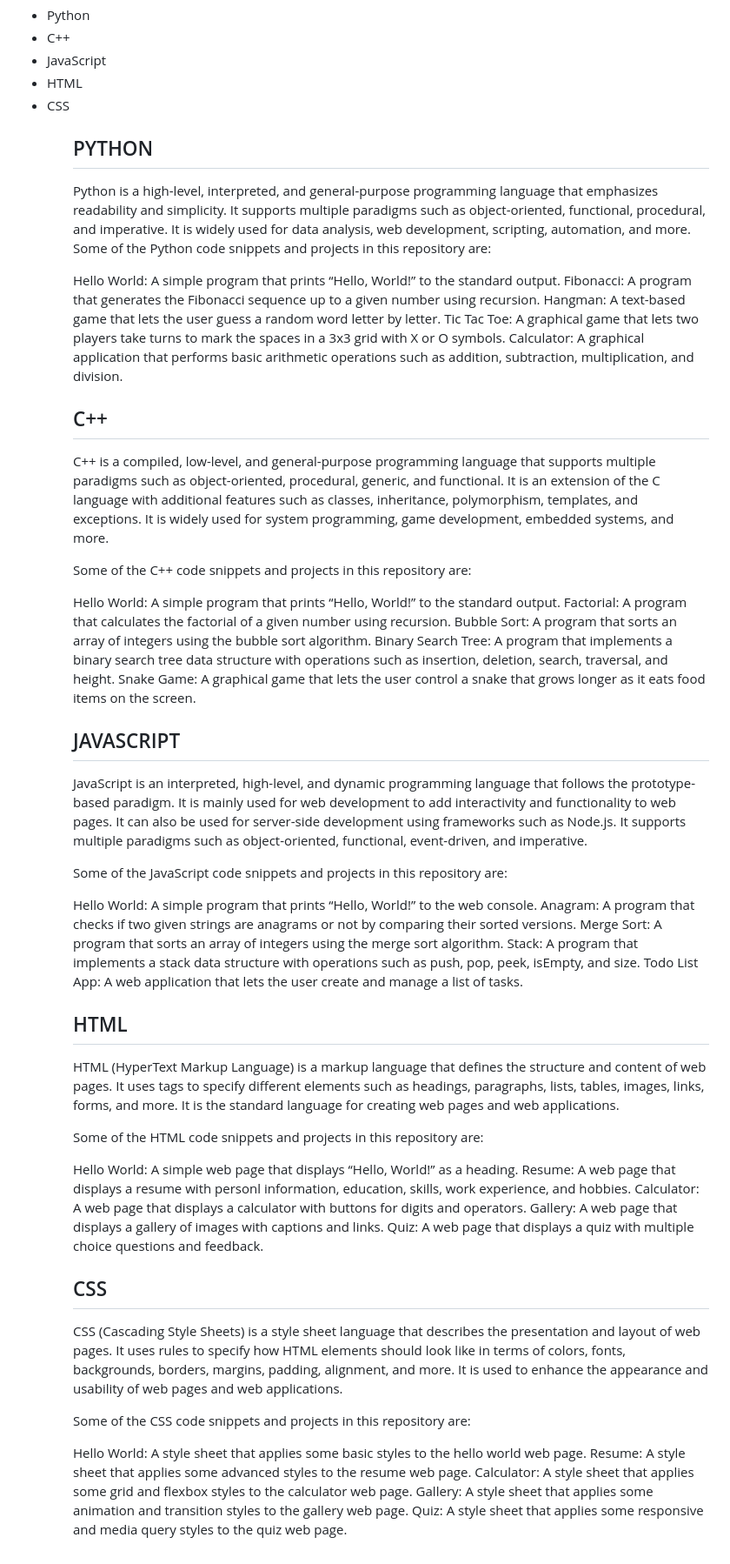
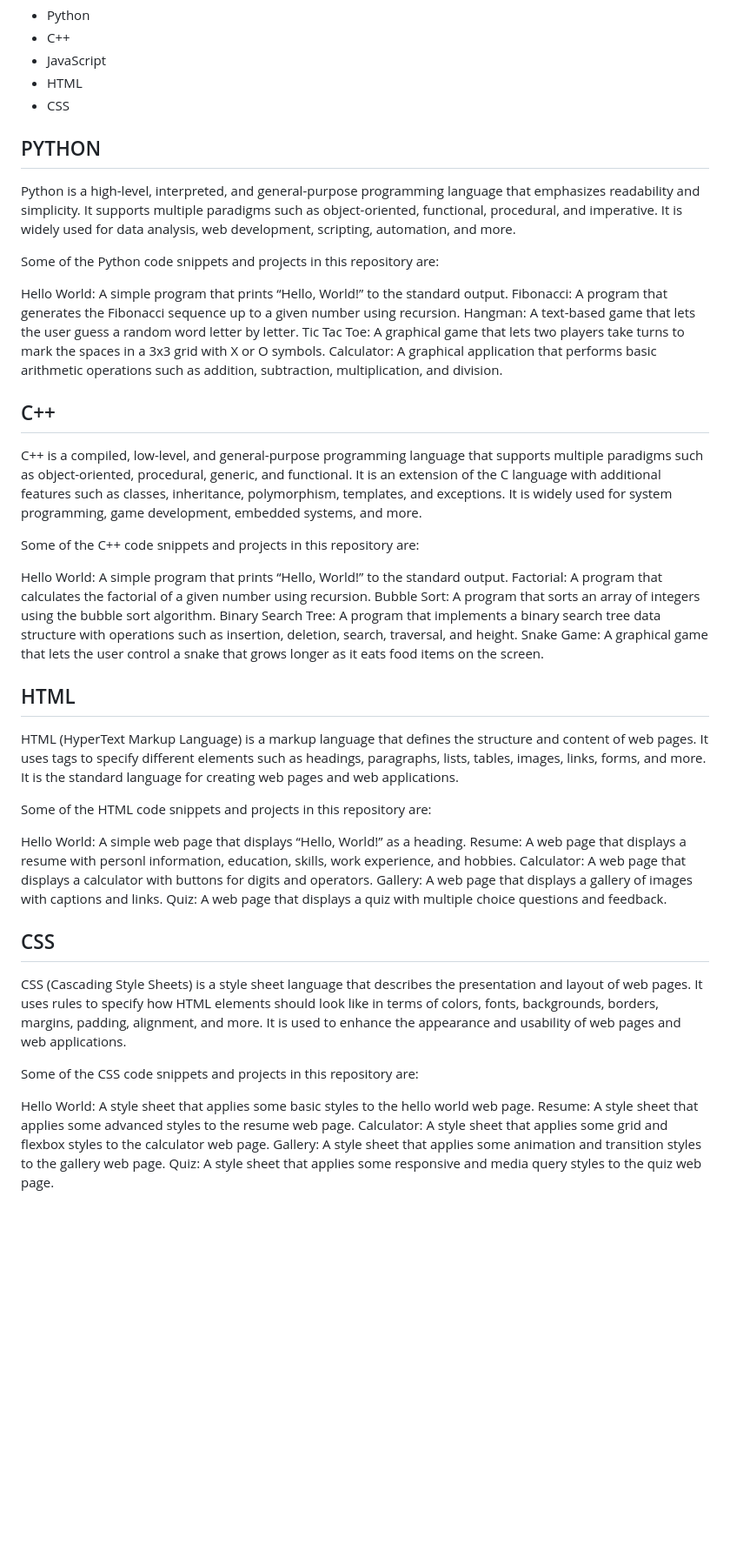
Before and after one commit to drtino7/code, a Markdown page: README.md, the part around the change. Shown at 87% size. Rendered like a GitHub page; blank space fills up the shorter version.

```diff
--- a/README.md
+++ b/README.md
@@ -8,10 +8,10 @@ Contents:
 <li>JavaScript</li>
 <li>HTML</li>
 <li>CSS</li>
-<ul/>
+</ul>
 
 <h2>PYTHON</h2>
-Python is a high-level, interpreted, and general-purpose programming language that emphasizes readability and simplicity. It supports multiple paradigms such as object-oriented, functional, procedural, and imperative. It is widely used for data analysis, web development, scripting, automation, and more.
+<p>Python is a high-level, interpreted, and general-purpose programming language that emphasizes readability and simplicity. It supports multiple paradigms such as object-oriented, functional, procedural, and imperative. It is widely used for data analysis, web development, scripting, automation, and more.
 
 Some of the Python code snippets and projects in this repository are:
 
@@ -19,11 +19,11 @@ Hello World: A simple program that prints “Hello, World!” to the standard ou
 Fibonacci: A program that generates the Fibonacci sequence up to a given number using recursion.
 Hangman: A text-based game that lets the user guess a random word letter by letter.
 Tic Tac Toe: A graphical game that lets two players take turns to mark the spaces in a 3x3 grid with X or O symbols.
-Calculator: A graphical application that performs basic arithmetic operations such as addition, subtraction, multiplication, and division.
+Calculator: A graphical application that performs basic arithmetic operations such as addition, subtraction, multiplication, and division.</p>
 
 <h2>C++</h2>
 
-C++ is a compiled, low-level, and general-purpose programming language that supports multiple paradigms such as object-oriented, procedural, generic, and functional. It is an extension of the C language with additional features such as classes, inheritance, polymorphism, templates, and exceptions. It is widely used for system programming, game development, embedded systems, and more.
+<p>C++ is a compiled, low-level, and general-purpose programming language that supports multiple paradigms such as object-oriented, procedural, generic, and functional. It is an extension of the C language with additional features such as classes, inheritance, polymorphism, templates, and exceptions. It is widely used for system programming, game development, embedded systems, and more.
 
 Some of the C++ code snippets and projects in this repository are:
 
@@ -31,23 +31,12 @@ Hello World: A simple program that prints “Hello, World!” to the standard ou
 Factorial: A program that calculates the factorial of a given number using recursion.
 Bubble Sort: A program that sorts an array of integers using the bubble sort algorithm.
 Binary Search Tree: A program that implements a binary search tree data structure with operations such as insertion, deletion, search, traversal, and height.
-Snake Game: A graphical game that lets the user control a snake that grows longer as it eats food items on the screen.
+Snake Game: A graphical game that lets the user control a snake that grows longer as it eats food items on the screen.</p>
 
-<h2>JAVASCRIPT</h2>
-
-JavaScript is an interpreted, high-level, and dynamic programming language that follows the prototype-based paradigm. It is mainly used for web development to add interactivity and functionality to web pages. It can also be used for server-side development using frameworks such as Node.js. It supports multiple paradigms such as object-oriented, functional, event-driven, and imperative.
-
-Some of the JavaScript code snippets and projects in this repository are:
-
-Hello World: A simple program that prints “Hello, World!” to the web console.
-Anagram: A program that checks if two given strings are anagrams or not by comparing their sorted versions.
-Merge Sort: A program that sorts an array of integers using the merge sort algorithm.
-Stack: A program that implements a stack data structure with operations such as push, pop, peek, isEmpty, and size.
-Todo List App: A web application that lets the user create and manage a list of tasks.
 
 <h2>HTML</h2>
 
-HTML (HyperText Markup Language) is a markup language that defines the structure and content of web pages. It uses tags to specify different elements such as headings, paragraphs, lists, tables, images, links, forms, and more. It is the standard language for creating web pages and web applications.
+<p>HTML (HyperText Markup Language) is a markup language that defines the structure and content of web pages. It uses tags to specify different elements such as headings, paragraphs, lists, tables, images, links, forms, and more. It is the standard language for creating web pages and web applications.
 
 Some of the HTML code snippets and projects in this repository are:
 
@@ -55,11 +44,11 @@ Hello World: A simple web page that displays “Hello, World!” as a heading.
 Resume: A web page that displays a resume with personl information, education, skills, work experience, and hobbies.
 Calculator: A web page that displays a calculator with buttons for digits and operators.
 Gallery: A web page that displays a gallery of images with captions and links.
-Quiz: A web page that displays a quiz with multiple choice questions and feedback.
+Quiz: A web page that displays a quiz with multiple choice questions and feedback.</p>
 
 <h2>CSS</h2>
 
-CSS (Cascading Style Sheets) is a style sheet language that describes the presentation and layout of web pages. It uses rules to specify how HTML elements should look like in terms of colors, fonts, backgrounds, borders, margins, padding, alignment, and more. It is used to enhance the appearance and usability of web pages and web applications.
+<p>CSS (Cascading Style Sheets) is a style sheet language that describes the presentation and layout of web pages. It uses rules to specify how HTML elements should look like in terms of colors, fonts, backgrounds, borders, margins, padding, alignment, and more. It is used to enhance the appearance and usability of web pages and web applications.
 
 Some of the CSS code snippets and projects in this repository are:
 
@@ -67,4 +56,4 @@ Hello World: A style sheet that applies some basic styles to the hello world web
 Resume: A style sheet that applies some advanced styles to the resume web page.
 Calculator: A style sheet that applies some grid and flexbox styles to the calculator web page.
 Gallery: A style sheet that applies some animation and transition styles to the gallery web page.
-Quiz: A style sheet that applies some responsive and media query styles to the quiz web page.
+Quiz: A style sheet that applies some responsive and media query styles to the quiz web page.</p>
```
